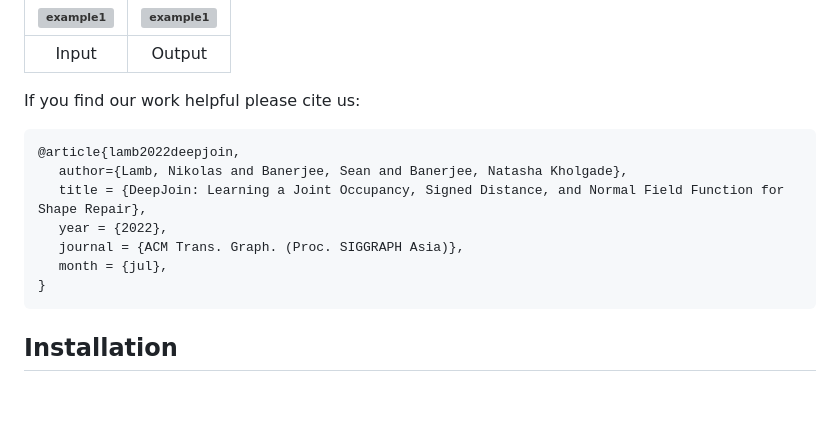
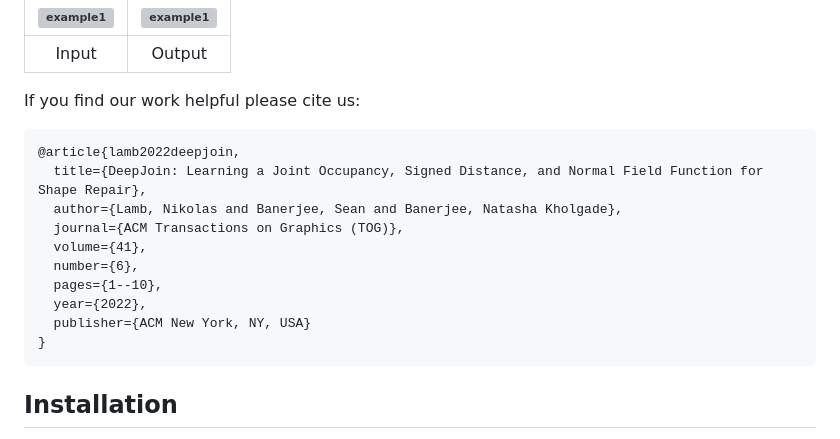
Before and after one commit to Terascale-All-sensing-Research-Studio/DeepJoin, a Markdown page: README.md, the part around the change. GitHub-like rendering; blank space fills up the shorter version; grey boxes are pictures that could not be loaded.

````diff
--- a/README.md
+++ b/README.md
@@ -9,11 +9,14 @@ Code for "DeepJoin: Learning a Joint Occupancy, Signed Distance, and Normal Fiel
 If you find our work helpful please cite us:
 ```
 @article{lamb2022deepjoin,
-  author={Lamb, Nikolas and Banerjee, Sean and Banerjee, Natasha Kholgade},
-  title = {DeepJoin: Learning a Joint Occupancy, Signed Distance, and Normal Field Function for Shape Repair},
-  year = {2022},
-  journal = {ACM Trans. Graph. (Proc. SIGGRAPH Asia)},
-  month = {jul},
+  title={DeepJoin: Learning a Joint Occupancy, Signed Distance, and Normal Field Function for Shape Repair},
+  author={Lamb, Nikolas and Banerjee, Sean and Banerjee, Natasha Kholgade},
+  journal={ACM Transactions on Graphics (TOG)},
+  volume={41},
+  number={6},
+  pages={1--10},
+  year={2022},
+  publisher={ACM New York, NY, USA}
 }
 ```
 
````
